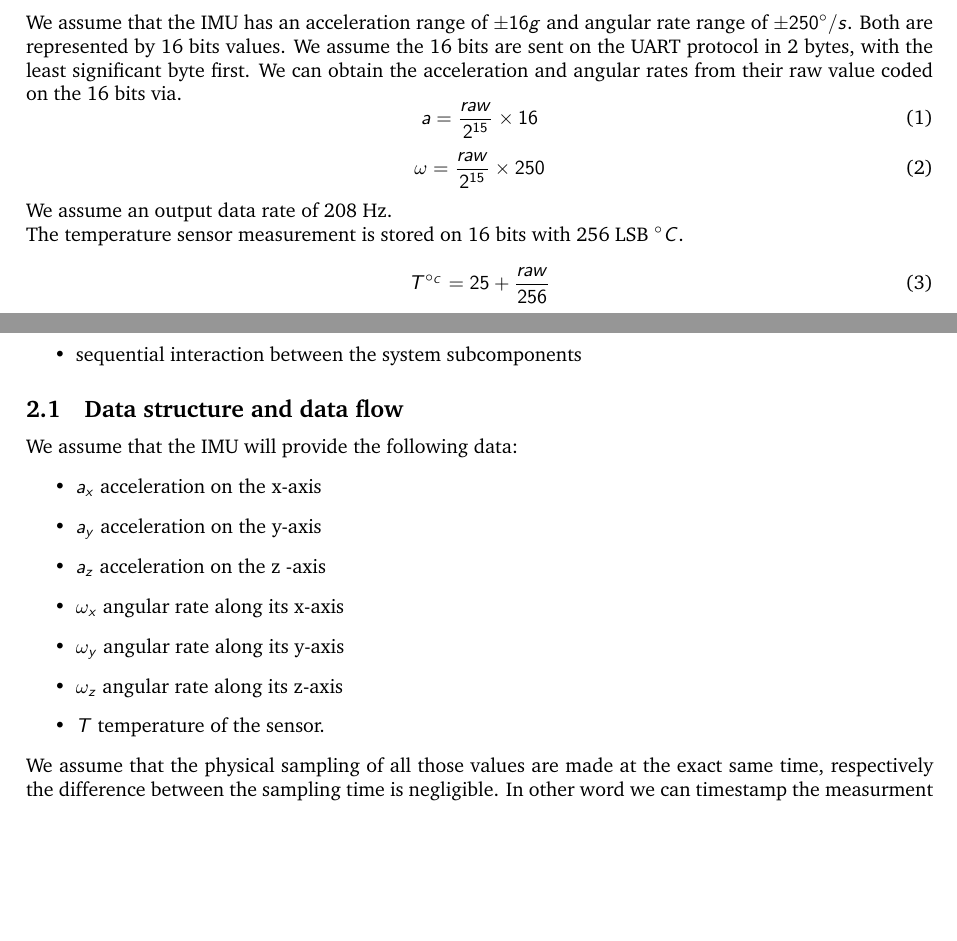
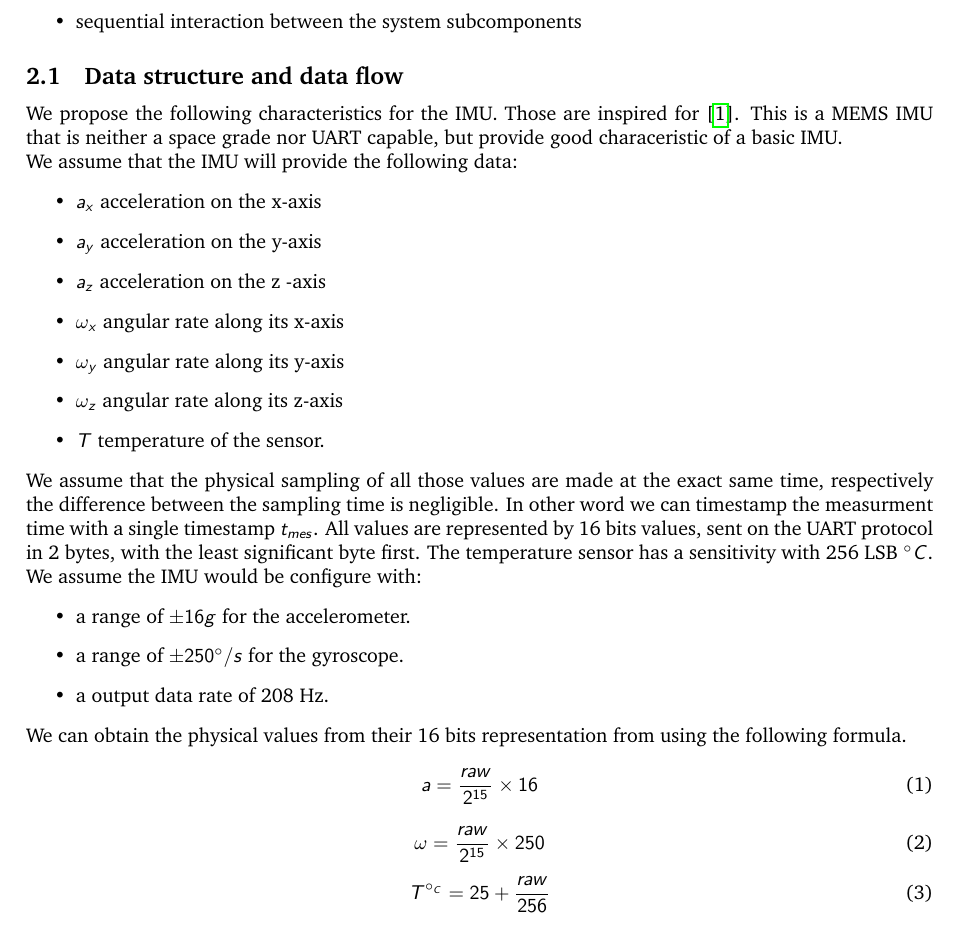
Before and after one commit to renn0xtek9/assignment, a LaTeX paper (documentation/requirements_engineering/requirements_document.tex, which reads documentation/requirements_engineering/high_level_system_overview.tex, documentation/requirements_engineering/introduction.tex): two parts of pages 2 and 3 of 7 before the commit and part of page 3 of 8 after it, the two joined at a grey line, cut so that both start at the same text, the shorter picture padded with empty space. Compiled offline with pdfLaTeX; a LaTeX package or settings file that is missing is left out.

Commit message:
More data from an example IMU

```diff
--- a/documentation/requirements_engineering/high_level_system_overview.tex
+++ b/documentation/requirements_engineering/high_level_system_overview.tex
@@ -6,6 +6,8 @@ This section addresses high level system design especially.
 \end{itemize}
 
 \subsection{Data structure and data flow}
+We propose the following characteristics for the IMU. Those are inspired for \cite{lm6ds3}. This is a MEMS IMU that is neither a space grade nor UART capable, but provide good characeristic of a basic IMU.
+
 We assume that the IMU will provide the following data:
 \begin{itemize}
     \item $a_x$ acceleration on the x-axis
@@ -18,6 +20,28 @@ We assume that the IMU will provide the following data:
 \end{itemize}
 We assume that the physical sampling of all those values are made at the exact same time, respectively the difference between the sampling time is negligible.
 In other word we can timestamp the measurment time with a single timestamp $t_{mes}$.
+% file:///home/mhaselbauer/Downloads/lsm6ds3tr-c.pdf
+All values are represented by 16 bits values, sent on the UART protocol in 2 bytes, with the least significant byte first.
+The temperature sensor has a sensitivity with 256 LSB $^{\circ}C$.
+We assume the IMU would be configure with:
+\begin{itemize}
+    \item a range of $\pm 16g$ for the accelerometer.
+    \item a range of $\pm 250^{\circ}/s$ for the gyroscope.
+    \item a output data rate of 208 Hz.
+\end{itemize}
+
+We can obtain the physical values from their 16 bits representation from using the following formula.
+\begin{equation}
+    a = \frac{raw}{2^{15}} \times 16
+\end{equation}
+\begin{equation}
+    \omega = \frac{raw}{2^{15}} \times 250
+\end{equation}
+\begin{equation}
+    T^{\circ_C} = 25+\frac{raw}{256}
+\end{equation}
+
+
 
 \subsection{Sequential interaction}
 The system has following subsystem:
--- a/documentation/requirements_engineering/introduction.tex
+++ b/documentation/requirements_engineering/introduction.tex
@@ -10,21 +10,3 @@ For the pre-development, we make the following assumptions:
     We assume it is the only client of the IMU data.
     \item for simplicity we assume that the IMU is already configured to send data continuously at a fixed rate.
 \end{itemize}
-
-% file:///home/mhaselbauer/Downloads/lsm6ds3tr-c.pdf
-We assume that the IMU has an acceleration range of $\pm 16g$ and angular rate range of $\pm 250^{\circ}/s$.
-Both are represented by 16 bits values.
-We assume the 16 bits are sent on the UART protocol in 2 bytes, with the least significant byte first.
-We can obtain the acceleration and angular rates from their raw value coded on the 16 bits via.
-\begin{equation}
-    a = \frac{raw}{2^{15}} \times 16
-\end{equation}
-\begin{equation}
-    \omega = \frac{raw}{2^{15}} \times 250
-\end{equation}
-We assume an output data rate of 208 Hz.
-
-The temperature sensor measurement is stored on 16 bits with 256 LSB $^{\circ}C$.
-\begin{equation}
-    T^{\circ_C} = 25+\frac{raw}{256}
-\end{equation}
```
Also changed, not shown: .github/workflows/ubuntu_2204_build_pipeline.yml (+2 -2 lines), CMakeLists.txt (+1 -1 lines), documentation/requirements_engineering/library.bib (+5 -5 lines).
